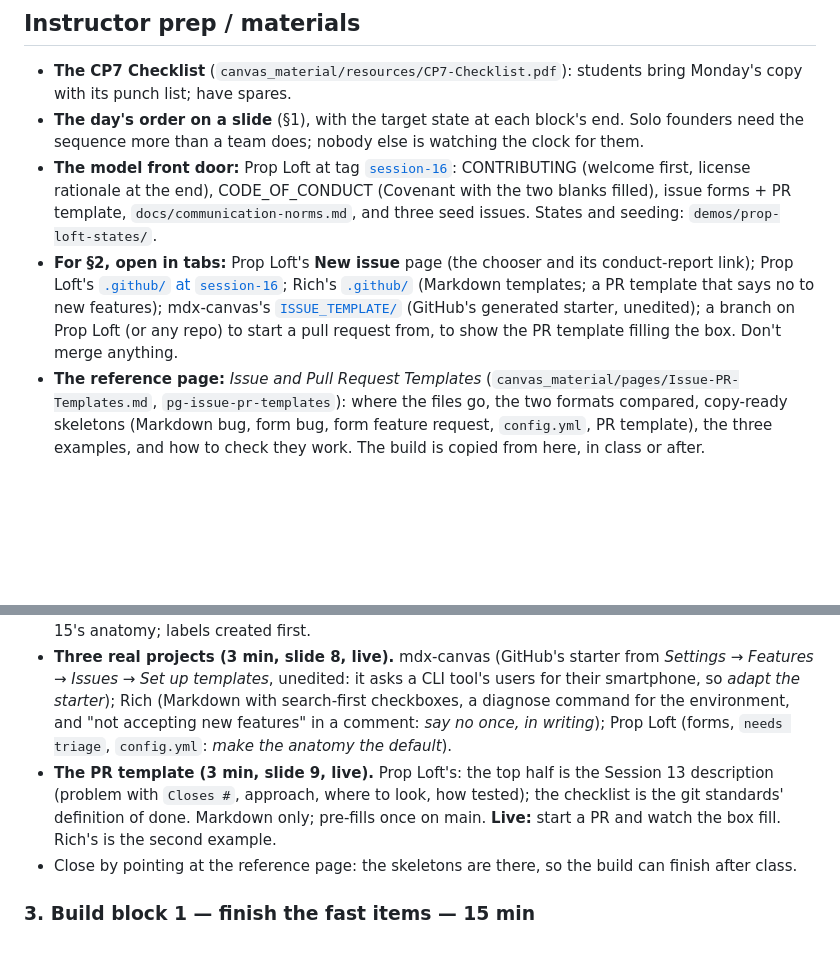
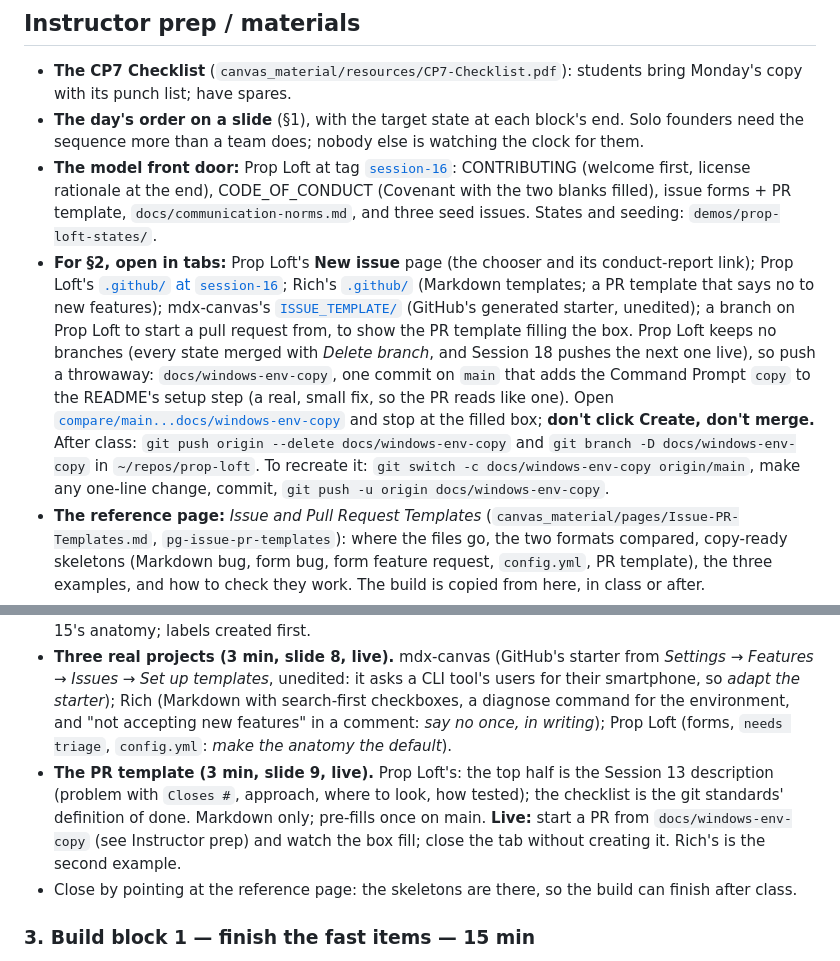
Before and after one commit to BYU-CS-Course-Ops/CS380, a Markdown page: lectures/Session16-Oct28-Outline.md, 2 parts joined by grey strips. Drawn GitHub-style; blank space fills up the shorter version.

Commit message:
Make a minor note change in the outline

```diff
--- a/lectures/Session16-Oct28-Outline.md
+++ b/lectures/Session16-Oct28-Outline.md
@@ -37,7 +37,7 @@ By the end of this session, a student can:
 - **The CP7 Checklist** (`canvas_material/resources/CP7-Checklist.pdf`): students bring Monday's copy with its punch list; have spares.
 - **The day's order on a slide** (§1), with the target state at each block's end. Solo founders need the sequence more than a team does; nobody else is watching the clock for them.
 - **The model front door:** Prop Loft at tag [`session-16`](https://github.com/prop-loft/prop-loft/tree/session-16): CONTRIBUTING (welcome first, license rationale at the end), CODE_OF_CONDUCT (Covenant with the two blanks filled), issue forms + PR template, `docs/communication-norms.md`, and three seed issues. States and seeding: `demos/prop-loft-states/`.
-- **For §2, open in tabs:** Prop Loft's **New issue** page (the chooser and its conduct-report link); Prop Loft's [`.github/` at `session-16`](https://github.com/prop-loft/prop-loft/tree/session-16/.github); Rich's [`.github/`](https://github.com/Textualize/rich/tree/main/.github) (Markdown templates; a PR template that says no to new features); mdx-canvas's [`ISSUE_TEMPLATE/`](https://github.com/BYU-CS-Course-Ops/mdx-canvas/tree/main/.github/ISSUE_TEMPLATE) (GitHub's generated starter, unedited); a branch on Prop Loft (or any repo) to start a pull request from, to show the PR template filling the box. Don't merge anything.
+- **For §2, open in tabs:** Prop Loft's **New issue** page (the chooser and its conduct-report link); Prop Loft's [`.github/` at `session-16`](https://github.com/prop-loft/prop-loft/tree/session-16/.github); Rich's [`.github/`](https://github.com/Textualize/rich/tree/main/.github) (Markdown templates; a PR template that says no to new features); mdx-canvas's [`ISSUE_TEMPLATE/`](https://github.com/BYU-CS-Course-Ops/mdx-canvas/tree/main/.github/ISSUE_TEMPLATE) (GitHub's generated starter, unedited); a branch on Prop Loft to start a pull request from, to show the PR template filling the box. Prop Loft keeps no branches (every state merged with *Delete branch*, and Session 18 pushes the next one live), so push a throwaway: `docs/windows-env-copy`, one commit on `main` that adds the Command Prompt `copy` to the README's setup step (a real, small fix, so the PR reads like one). Open [`compare/main...docs/windows-env-copy`](https://github.com/prop-loft/prop-loft/compare/main...docs/windows-env-copy) and stop at the filled box; **don't click Create, don't merge.** After class: `git push origin --delete docs/windows-env-copy` and `git branch -D docs/windows-env-copy` in `~/repos/prop-loft`. To recreate it: `git switch -c docs/windows-env-copy origin/main`, make any one-line change, commit, `git push -u origin docs/windows-env-copy`.
 - **The reference page:** *Issue and Pull Request Templates* (`canvas_material/pages/Issue-PR-Templates.md`, `pg-issue-pr-templates`): where the files go, the two formats compared, copy-ready skeletons (Markdown bug, form bug, form feature request, `config.yml`, PR template), the three examples, and how to check they work. The build is copied from here, in class or after.
 - Links ready: **Contributor Covenant 3.0** (and GitHub's *Add file → CODE_OF_CONDUCT.md* template), **choosealicense.com** (exact license text), GitHub docs for **issue forms / `.github/ISSUE_TEMPLATE/`**, the **PR template** location, and **managing labels**.
 - **Stranger's Read Sheet** (`canvas_material/resources/Stranger-Read-Sheet.pdf`, §5): half-sheets, two per page, cut. One per student plus spares. Authors keep their sheet and submit a photo of it with CP7: it's the evidence for the *Newcomer usability* cap, and it lets remediation continue outside class.
@@ -65,7 +65,7 @@ Session 15 assigned templates and sketched their fields; nobody showed how one i
 - **Markdown or form (4 min, slide 6).** The same bug template both ways. Markdown: front matter (`name`, `labels`) then text in one box, deletable. Form: `body:` fields, `required: true`. Both fine; mixing fine. Ask which they'd pick for bugs, and why.
 - **A form in full (2 min, slide 7).** Prop Loft's bug and feature forms, each field mapped to Session 15's anatomy; labels created first.
 - **Three real projects (3 min, slide 8, live).** mdx-canvas (GitHub's starter from *Settings → Features → Issues → Set up templates*, unedited: it asks a CLI tool's users for their smartphone, so *adapt the starter*); Rich (Markdown with search-first checkboxes, a diagnose command for the environment, and "not accepting new features" in a comment: *say no once, in writing*); Prop Loft (forms, `needs triage`, `config.yml`: *make the anatomy the default*).
-- **The PR template (3 min, slide 9, live).** Prop Loft's: the top half is the Session 13 description (problem with `Closes #`, approach, where to look, how tested); the checklist is the git standards' definition of done. Markdown only; pre-fills once on main. **Live:** start a PR and watch the box fill. Rich's is the second example.
+- **The PR template (3 min, slide 9, live).** Prop Loft's: the top half is the Session 13 description (problem with `Closes #`, approach, where to look, how tested); the checklist is the git standards' definition of done. Markdown only; pre-fills once on main. **Live:** start a PR from `docs/windows-env-copy` (see Instructor prep) and watch the box fill; close the tab without creating it. Rich's is the second example.
 - Close by pointing at the reference page: the skeletons are there, so the build can finish after class.
 
 ### 3. Build block 1 — finish the fast items — 15 min
```
